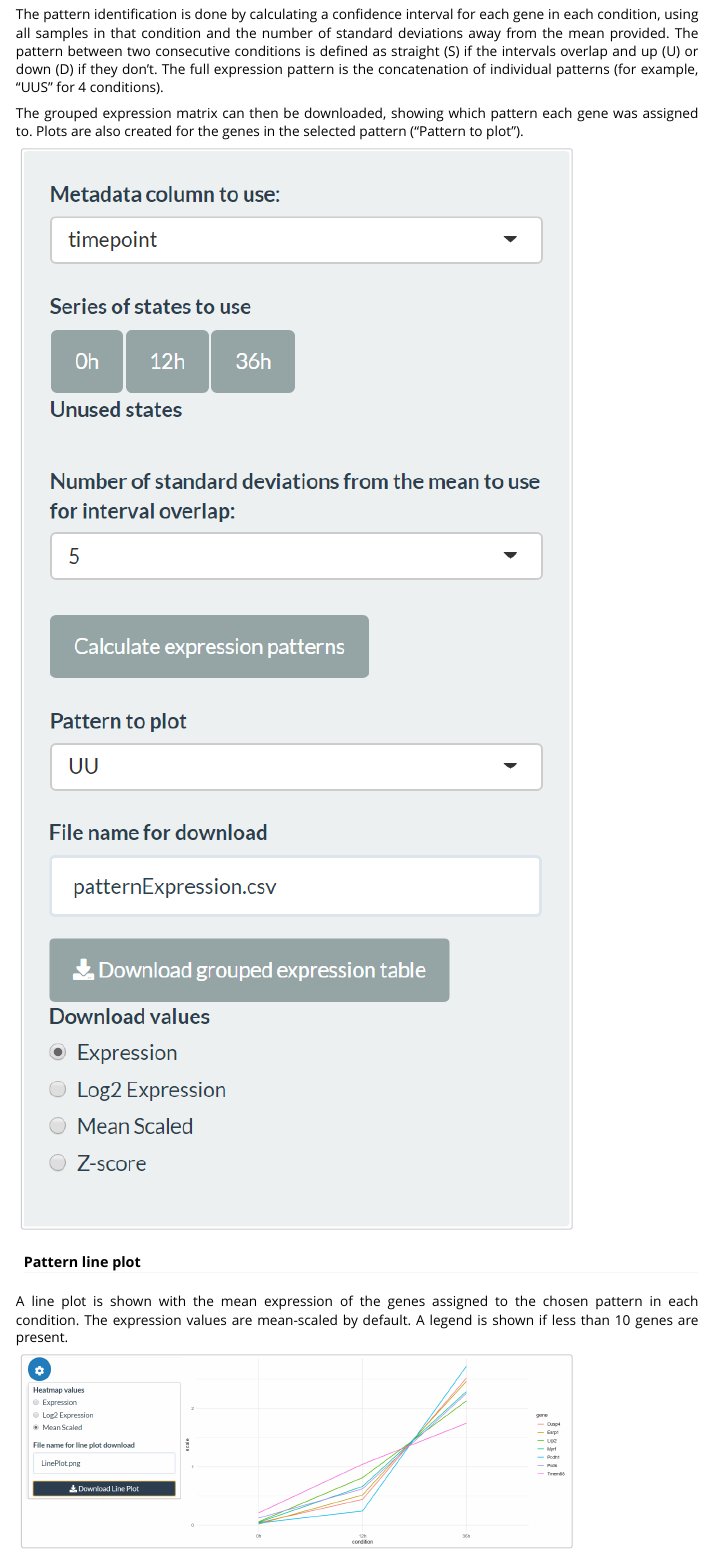
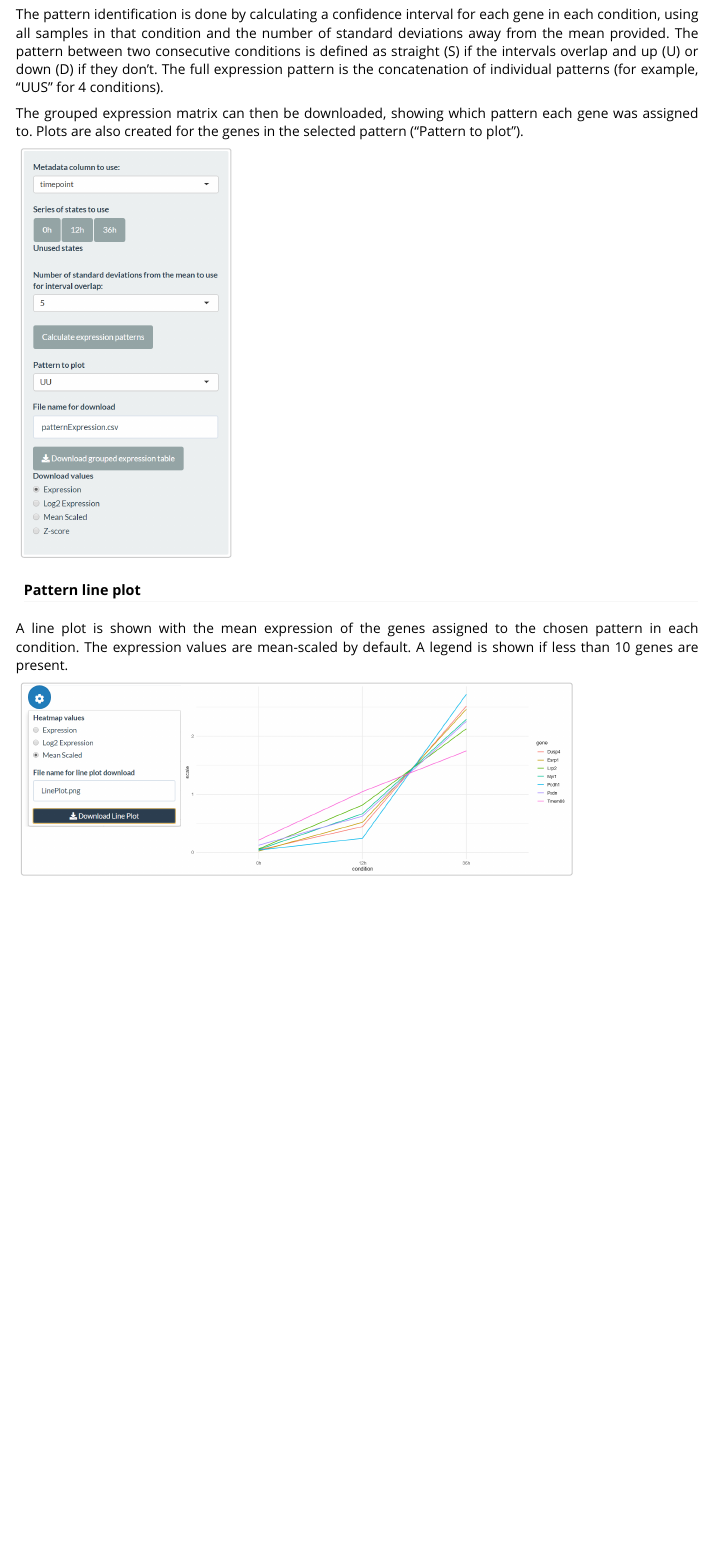
Before and after one commit to Core-Bioinformatics/bulkAnalyseR, an R Markdown document (vignettes/bulkAnalyseR.Rmd): the page in a window 1100 px wide, from 9000 px down. Rendered offline with R 4.5, knitr and Pandoc, with nearby package versions; some code elsewhere in the file could not run offline; long lines of code are wrapped.

Commit message:
Resized patterns panel settings figure

````diff
--- a/vignettes/bulkAnalyseR.Rmd
+++ b/vignettes/bulkAnalyseR.Rmd
@@ -271,7 +271,7 @@ The pattern identification is done by calculating a confidence interval for each
 
 The grouped expression matrix can then be downloaded, showing which pattern each gene was assigned to. Plots are also created for the genes in the selected pattern ("Pattern to plot").
 
-```{r patterns, echo = FALSE, out.width = "80%"}
+```{r patterns, echo = FALSE, out.width = "30%"}
 knitr::include_graphics("figures/ExpressionPatterns.png")
 ```
 
````
